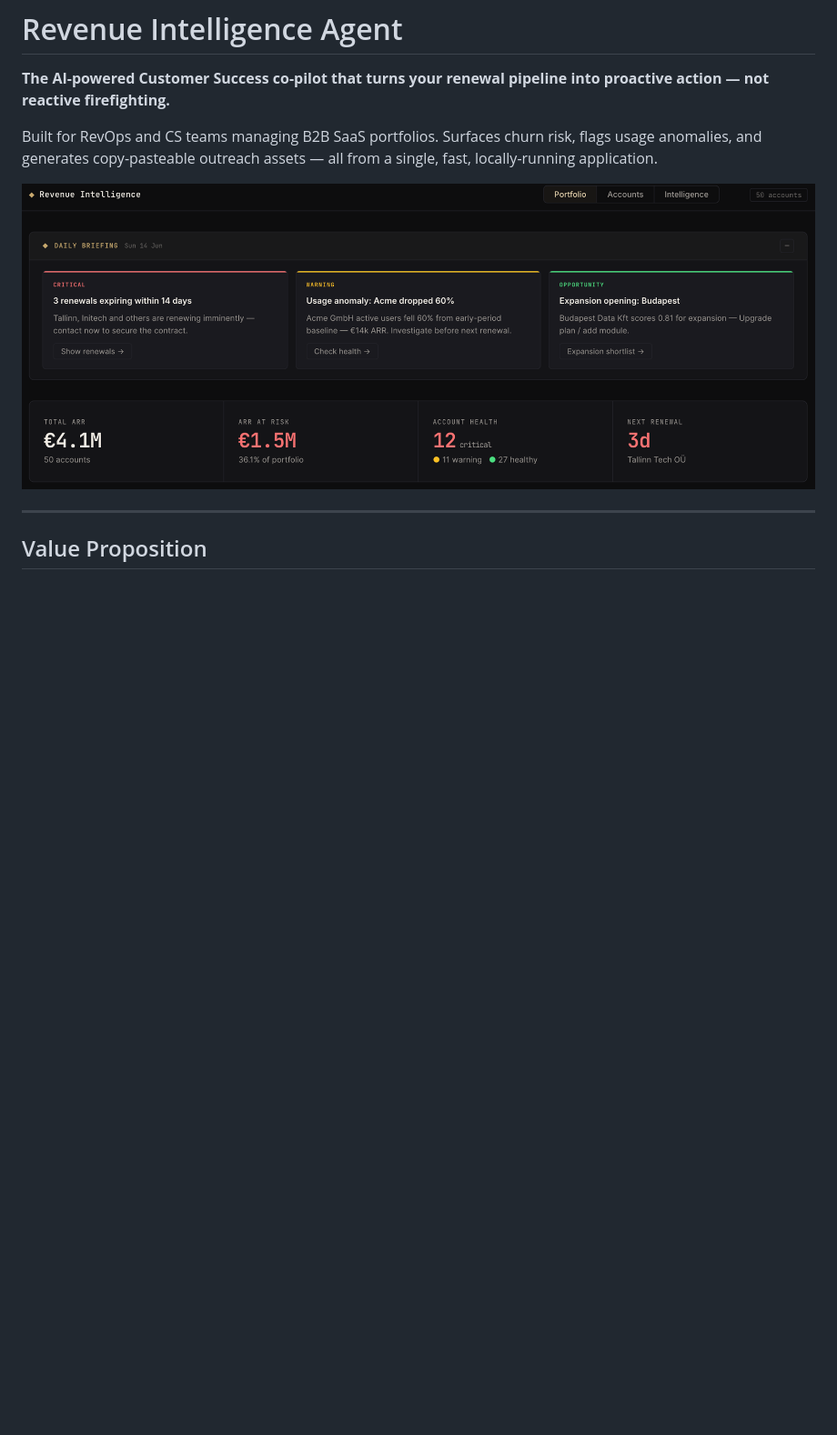
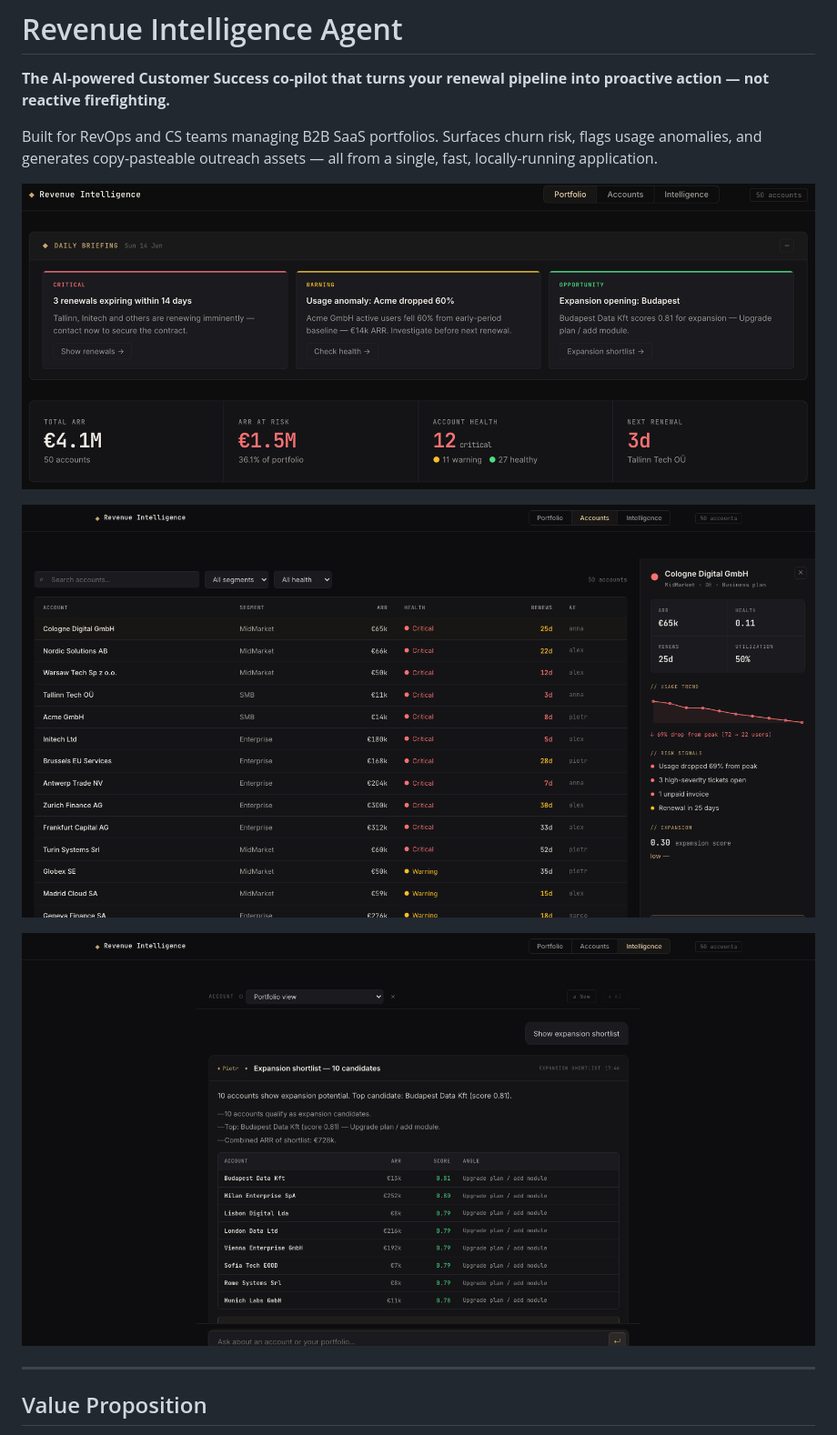
Before and after one commit to PZawieja/revenue-intelligence-agent, a Markdown page: README.md, the part around the change. Shown at 91% size. GitHub-like rendering; pictures changed too: docs/screenshots/accounts.png (added), docs/screenshots/intelligence.png (added); blank space fills up the shorter version.

Commit message:
docs: add accounts and intelligence tab screenshots
Adds live screenshots of the Accounts drilldown panel and Intelligence
natural-language query view to docs/screenshots and embeds all three
screenshots as captioned teasers in the README.

Co-Authored-By: Claude Sonnet 4.6 <noreply@anthropic.com>

```diff
--- a/README.md
+++ b/README.md
@@ -4,7 +4,11 @@
 
 Built for RevOps and CS teams managing B2B SaaS portfolios. Surfaces churn risk, flags usage anomalies, and generates copy-pasteable outreach assets — all from a single, fast, locally-running application.
 
-![Revenue Intelligence Dashboard](docs/screenshots/dashboard.png)
+![Portfolio — Daily Briefing + KPI strip](docs/screenshots/dashboard.png)
+
+![Accounts — risk table with drilldown panel](docs/screenshots/accounts.png)
+
+![Intelligence — natural language query with expansion shortlist](docs/screenshots/intelligence.png)
 
 ---
 
```
